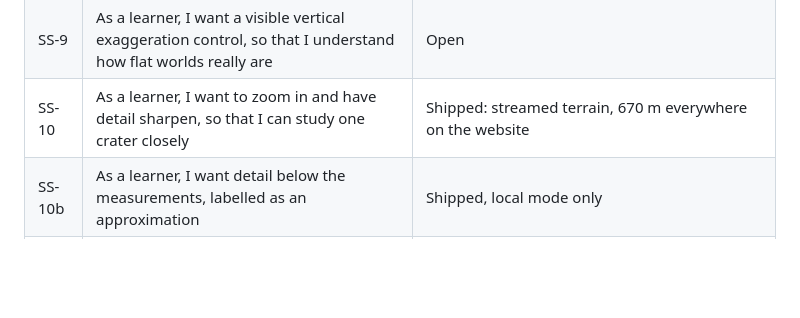
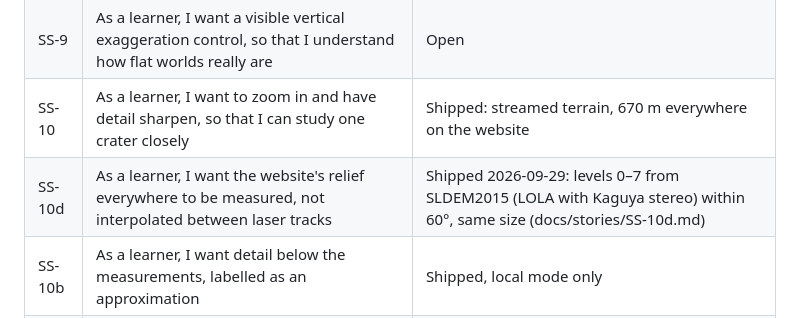
Before and after one commit to asrijanga/solar-system, a Markdown page: README.md, the part around the change. GitHub-like rendering; blank space fills up the shorter version.

```diff
--- a/README.md
+++ b/README.md
@@ -597,6 +597,7 @@ The Moon is live at <https://asrijanga.github.io/solar-system/moon/>:
 | SS-8b | As a learner, I want Hapke regolith scattering with the opposition surge, so that the Moon brightens at full phase the way the real one does | Shipped 2026-09-28: LRO's measured Hapke parameters per 1° tile; the whole Moon follows its observed phase curve within 0.2 mag (docs/stories/SS-8b.md) |
 | SS-9 | As a learner, I want a visible vertical exaggeration control, so that I understand how flat worlds really are | Open |
 | SS-10 | As a learner, I want to zoom in and have detail sharpen, so that I can study one crater closely | Shipped: streamed terrain, 670 m everywhere on the website |
+| SS-10d | As a learner, I want the website's relief everywhere to be measured, not interpolated between laser tracks | Shipped 2026-09-29: levels 0–7 from SLDEM2015 (LOLA with Kaguya stereo) within 60°, same size (docs/stories/SS-10d.md) |
 | SS-10b | As a learner, I want detail below the measurements, labelled as an approximation | Shipped, local mode only |
 | SS-10c | As a learner, I want the whole Moon at full measured detail without anyone paying for hosting | Shipped: `npm run local` |
 | SS-11 | As a learner, I want to descend to a few kilometres and hover, so that I feel the scale of the terrain | Partly: tilt and ground-following; camera-relative rendering open |
```
Also changed, not shown: docs/data/moon.md (+2 -2 lines).
